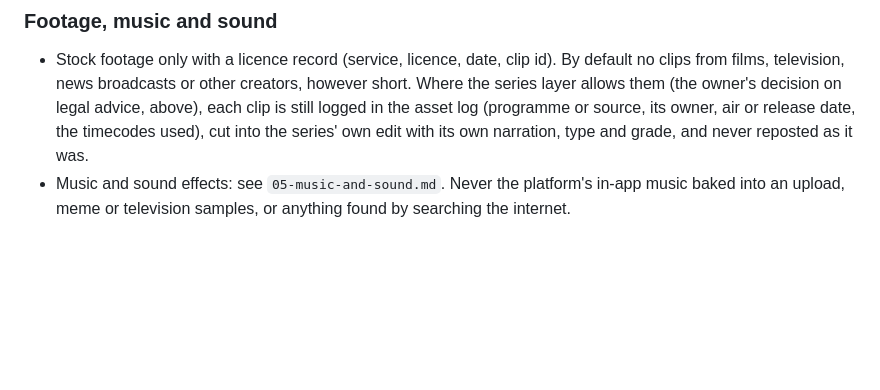
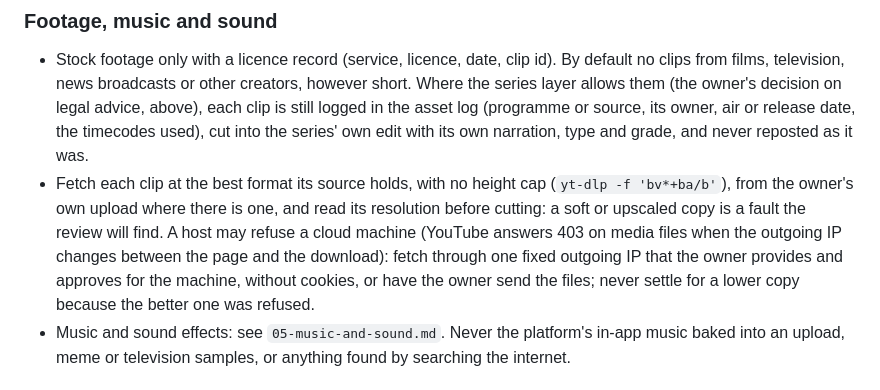
Before and after one commit to daviesluo/video-editing-skill, a Markdown page: references/02-research-and-rights.md, the part around the change. Drawn GitHub-style; blank space fills up the shorter version.

Commit message:
Clips: best format, no height cap; a fixed outgoing IP where a host refuses the machine

```diff
--- a/references/02-research-and-rights.md
+++ b/references/02-research-and-rights.md
@@ -196,6 +196,15 @@ once the owner has decided; keep logging every element as below.
   logged in the asset log (programme or source, its owner, air or
   release date, the timecodes used), cut into the series' own edit with
   its own narration, type and grade, and never reposted as it was.
+- Fetch each clip at the best format its source holds, with no height
+  cap (`yt-dlp -f 'bv*+ba/b'`), from the owner's own upload where there
+  is one, and read its resolution before cutting: a soft or upscaled
+  copy is a fault the review will find. A host may refuse a cloud machine
+  (YouTube answers 403 on media files when the outgoing IP changes
+  between the page and the download): fetch through one fixed outgoing
+  IP that the owner provides and approves for the machine, without
+  cookies, or have the owner send the files; never settle for a lower
+  copy because the better one was refused.
 - Music and sound effects: see `05-music-and-sound.md`. Never the
   platform's in-app music baked into an upload, meme or television
   samples, or anything found by searching the internet.
```
